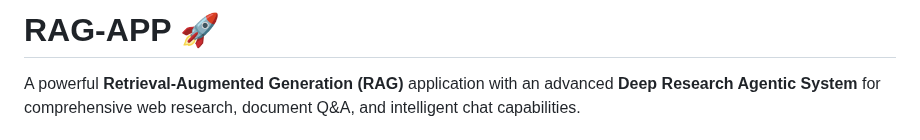
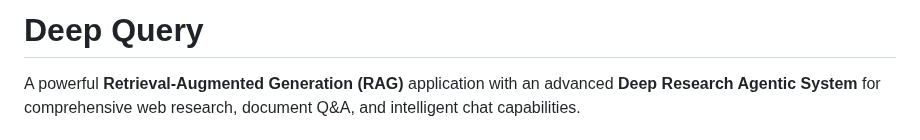
Before and after one commit to Yousif-Abuzeid/Deep-Query, a Markdown page: README.md, the part around the change. GitHub-like rendering.

```diff
--- a/README.md
+++ b/README.md
@@ -1,4 +1,4 @@
-# RAG-APP 🚀
+# Deep Query
 
 A powerful **Retrieval-Augmented Generation (RAG)** application with an advanced **Deep Research Agentic System** for comprehensive web research, document Q&A, and intelligent chat capabilities.
 
```
